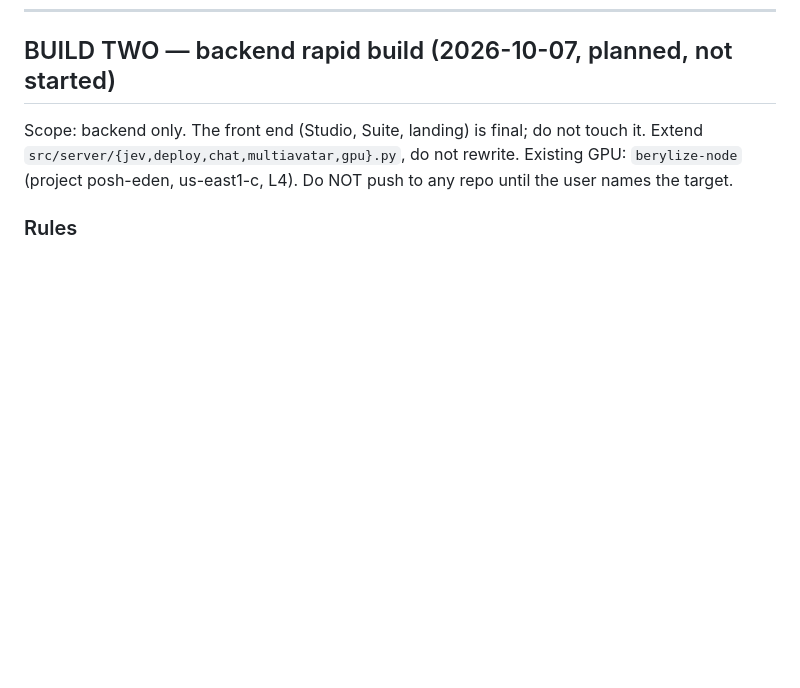
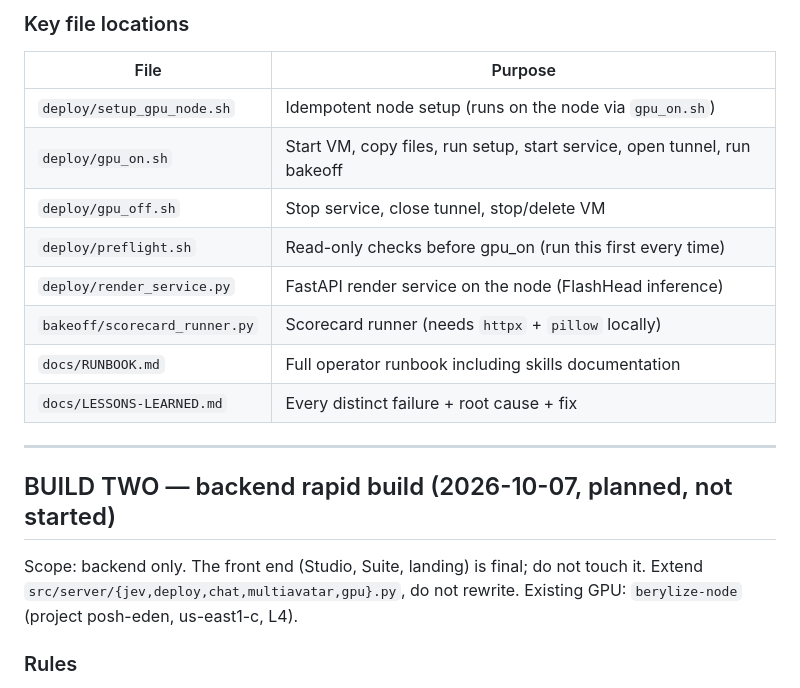
Before and after one commit to tyronne-os/beryl-relentless, a Markdown page: HANDOFF.md, the part around one of its changes. Rendered like a GitHub page; blank space fills up the shorter version.

```diff
--- a/HANDOFF.md
+++ b/HANDOFF.md
@@ -7,6 +40,20 @@
+### Key file locations
+| File | Purpose |
+|---|---|
+| `deploy/setup_gpu_node.sh` | Idempotent node setup (runs on the node via `gpu_on.sh`) |
+| `deploy/gpu_on.sh` | Start VM, copy files, run setup, start service, open tunnel, run bakeoff |
+| `deploy/gpu_off.sh` | Stop service, close tunnel, stop/delete VM |
+| `deploy/preflight.sh` | Read-only checks before gpu_on (run this first every time) |
+| `deploy/render_service.py` | FastAPI render service on the node (FlashHead inference) |
+| `bakeoff/scorecard_runner.py` | Scorecard runner (needs `httpx` + `pillow` locally) |
+| `docs/RUNBOOK.md` | Full operator runbook including skills documentation |
+| `docs/LESSONS-LEARNED.md` | Every distinct failure + root cause + fix |
+
+---
+
 ## BUILD TWO — backend rapid build (2026-10-07, planned, not started)
 
-Scope: backend only. The front end (Studio, Suite, landing) is final; do not touch it. Extend `src/server/{jev,deploy,chat,multiavatar,gpu}.py`, do not rewrite. Existing GPU: `berylize-node` (project posh-eden, us-east1-c, L4). Do NOT push to any repo until the user names the target.
+Scope: backend only. The front end (Studio, Suite, landing) is final; do not touch it. Extend `src/server/{jev,deploy,chat,multiavatar,gpu}.py`, do not rewrite. Existing GPU: `berylize-node` (project posh-eden, us-east1-c, L4).
 
 ### Rules
 - Every node gets a smoke test before anything else. Count errors per node; on the 3rd distinct failure STOP patching and vendor a known-good reference (Hugging Face / NVIDIA GitHub): Pipecat + nvidia voice-agent-examples, JoyVASA, FLOAT, LivePortrait (check InsightFace license), Kokoro, faster-whisper.
```
Also changed, not shown: other parts of HANDOFF.md (+34 -1 lines).
